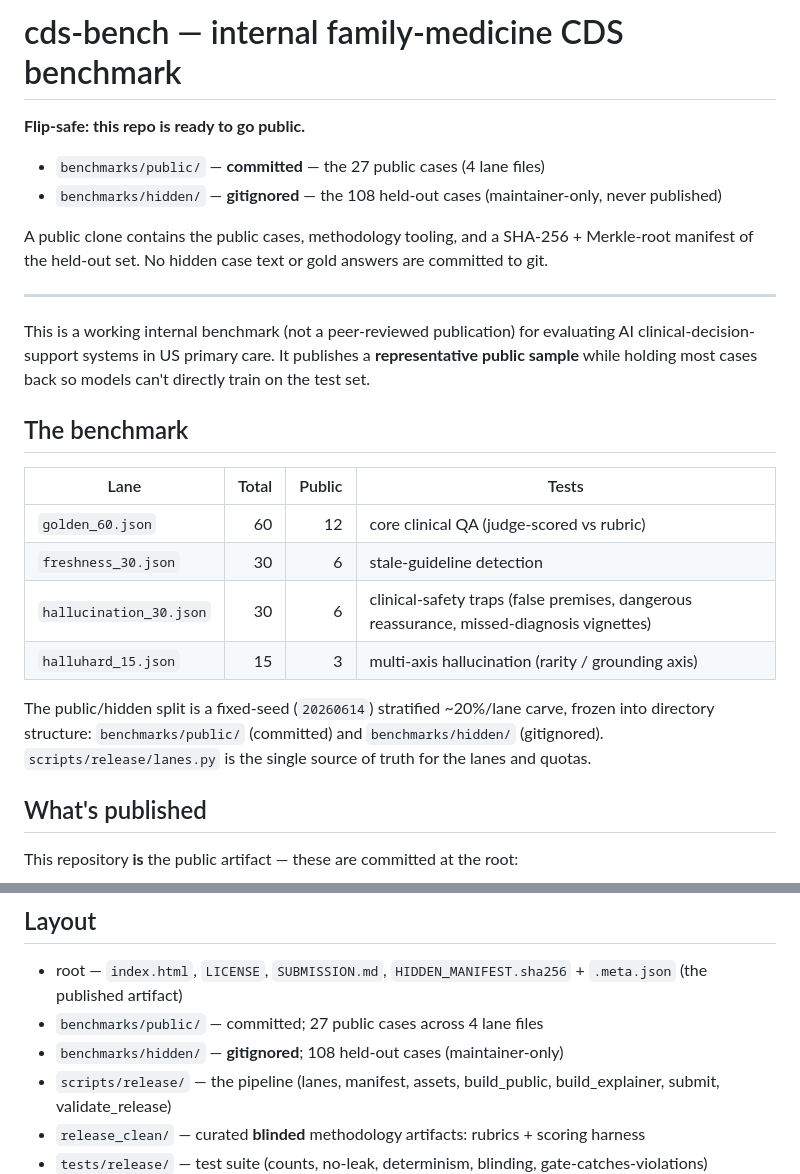
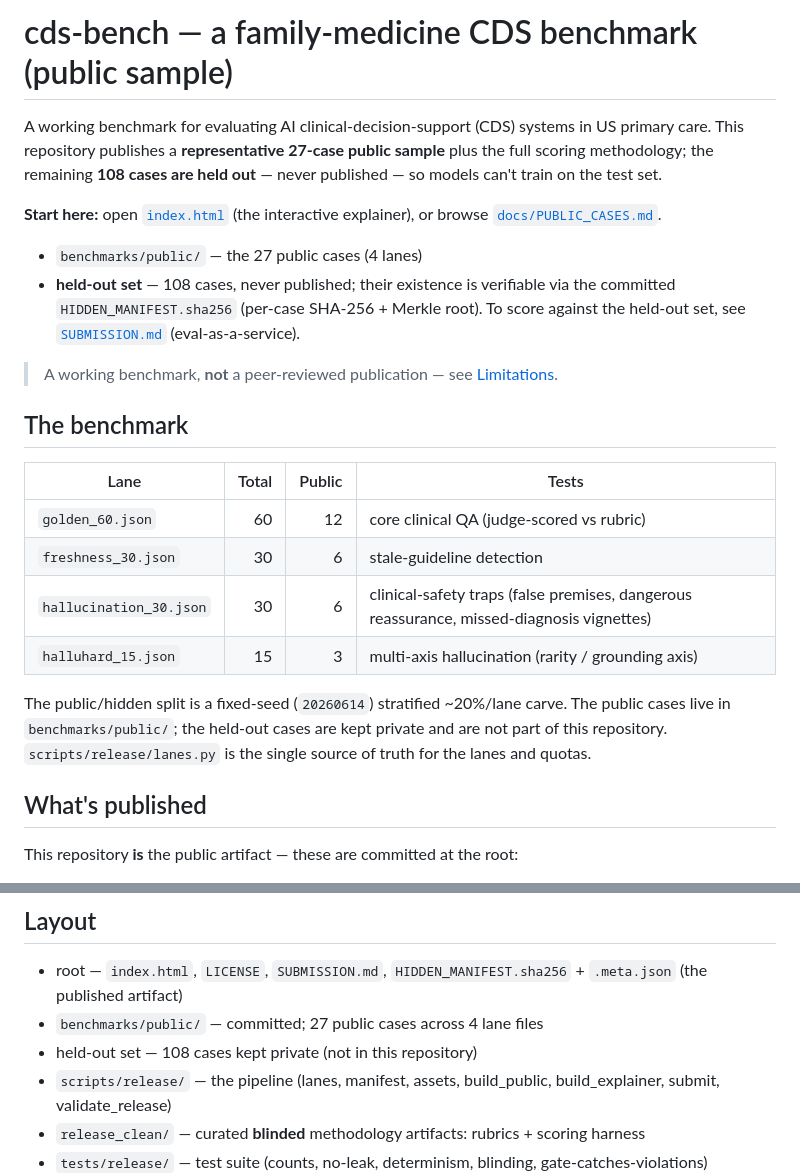
Before and after one commit to dochobbs/cds-bench, a Markdown page: README.md, 2 parts joined by grey strips. GitHub-like rendering.

Commit message:
DOCS: public-facing README (repo is live; drop flip/internal framing)

```diff
--- a/README.md
+++ b/README.md
@@ -1,19 +1,19 @@
-# cds-bench — internal family-medicine CDS benchmark
+# cds-bench — a family-medicine CDS benchmark (public sample)
 
-**Flip-safe: this repo is ready to go public.**
+A working benchmark for evaluating AI clinical-decision-support (CDS) systems in US primary care.
+This repository publishes a **representative 27-case public sample** plus the full scoring
+methodology; the remaining **108 cases are held out** — never published — so models can't train
+on the test set.
 
-- `benchmarks/public/` — **committed** — the 27 public cases (4 lane files)
-- `benchmarks/hidden/` — **gitignored** — the 108 held-out cases (maintainer-only, never published)
+**Start here:** open [`index.html`](index.html) (the interactive explainer), or browse
+[`docs/PUBLIC_CASES.md`](docs/PUBLIC_CASES.md).
 
-A public clone contains the public cases, methodology tooling, and a SHA-256 + Merkle-root manifest
-of the held-out set. No hidden case text or gold answers are committed to git.
+- `benchmarks/public/` — the 27 public cases (4 lanes)
+- **held-out set** — 108 cases, never published; their existence is verifiable via the committed
+  `HIDDEN_MANIFEST.sha256` (per-case SHA-256 + Merkle root). To score against the held-out set,
+  see [`SUBMISSION.md`](SUBMISSION.md) (eval-as-a-service).
 
----
-
-This is a working internal benchmark (not a peer-reviewed publication) for evaluating
-AI clinical-decision-support systems in US primary care. It publishes a
-**representative public sample** while holding most cases back so models
-can't directly train on the test set.
+> A working benchmark, **not** a peer-reviewed publication — see [Limitations](#limitations).
 
 ## The benchmark
 
@@ -24,9 +24,9 @@ can't directly train on the test set.
 | `hallucination_30.json` | 30 | 6 | clinical-safety traps (false premises, dangerous reassurance, missed-diagnosis vignettes) |
 | `halluhard_15.json` | 15 | 3 | multi-axis hallucination (rarity / grounding axis) |
 
-The public/hidden split is a fixed-seed (`20260614`) stratified ~20%/lane carve, frozen into
-directory structure: `benchmarks/public/` (committed) and `benchmarks/hidden/` (gitignored).
-`scripts/release/lanes.py` is the single source of truth for the lanes and quotas.
+The public/hidden split is a fixed-seed (`20260614`) stratified ~20%/lane carve. The public
+cases live in `benchmarks/public/`; the held-out cases are kept private and are not part of this
+repository. `scripts/release/lanes.py` is the single source of truth for the lanes and quotas.
 
 ## What's published
 
@@ -59,7 +59,7 @@ python -m pytest tests/release/ -q                  # test suite
 
 - root — `index.html`, `LICENSE`, `SUBMISSION.md`, `HIDDEN_MANIFEST.sha256` + `.meta.json` (the published artifact)
 - `benchmarks/public/` — committed; 27 public cases across 4 lane files
-- `benchmarks/hidden/` — **gitignored**; 108 held-out cases (maintainer-only)
+- held-out set — 108 cases kept private (not in this repository)
 - `scripts/release/` — the pipeline (lanes, manifest, assets, build_public, build_explainer, submit, validate_release)
 - `release_clean/` — curated **blinded** methodology artifacts: rubrics + scoring harness
 - `tests/release/` — test suite (counts, no-leak, determinism, blinding, gate-catches-violations)
```
